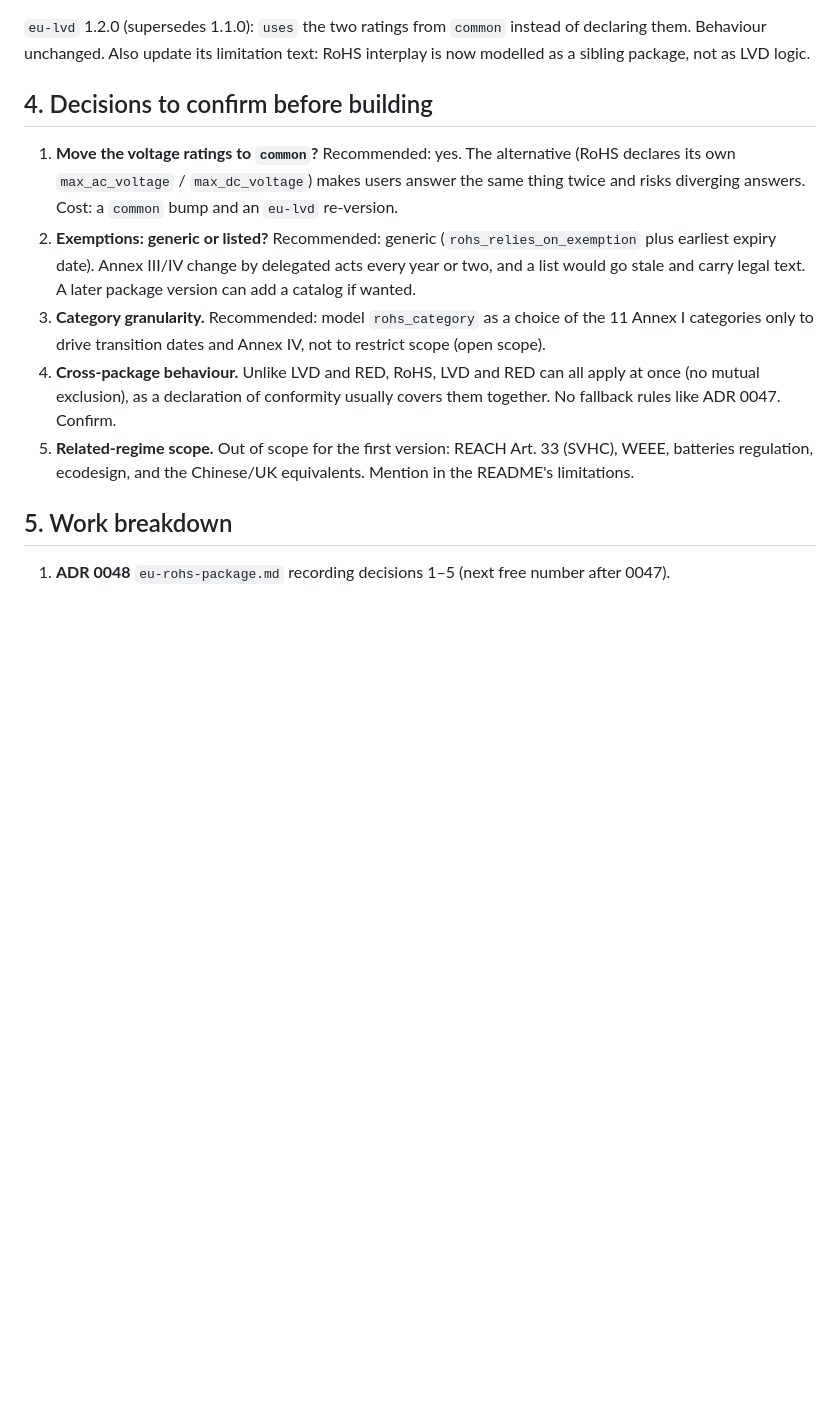
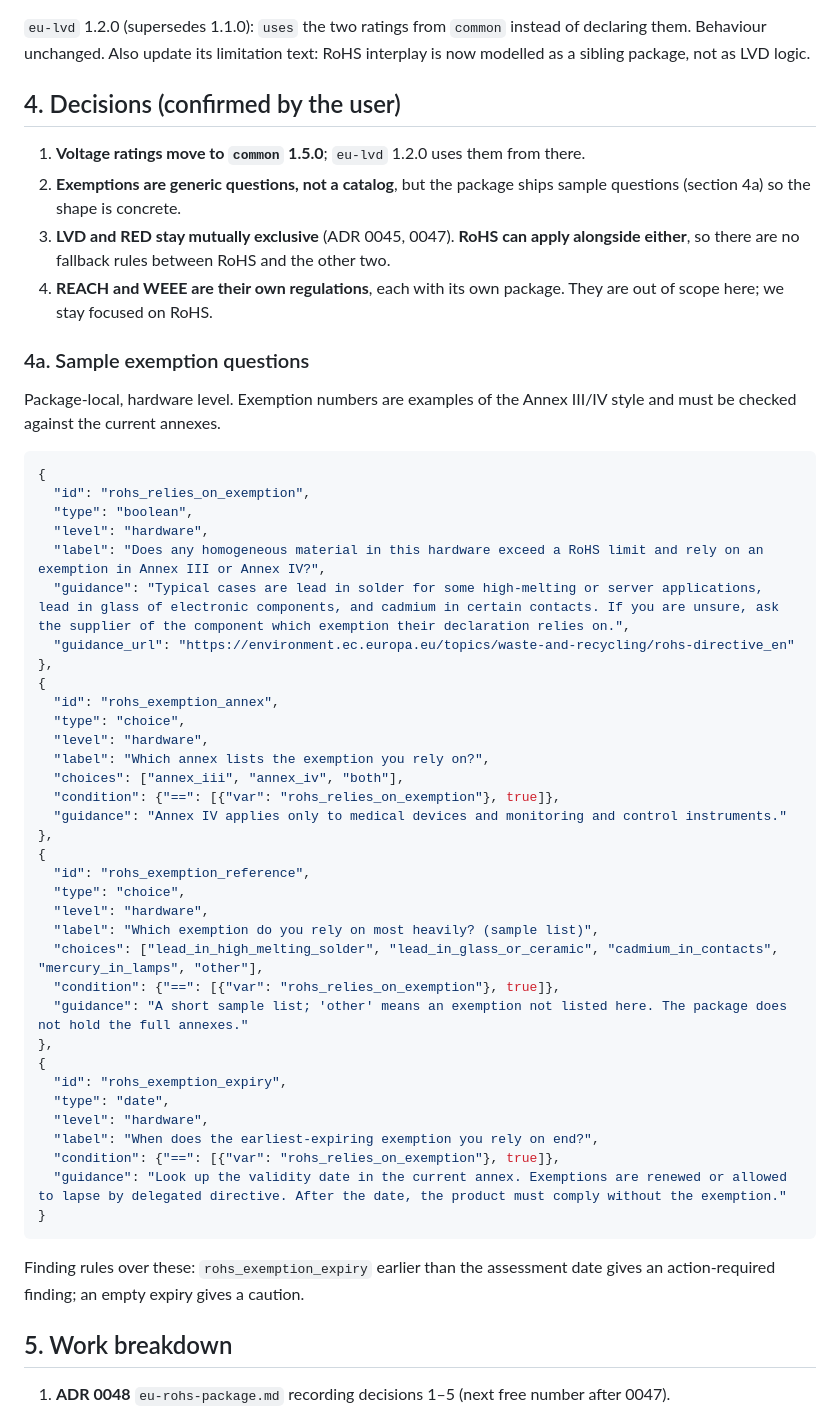
Before and after one commit to ahuopana/aavistin, a Markdown page: docs/plans/eu-rohs.md, the part around the change. Drawn GitHub-style; blank space fills up the shorter version.

Commit message:
RoHS plan: record decisions, add sample exemption questions
Co-Authored-By: Claude Sonnet 5.5 <noreply@anthropic.com>
Claude-Session: https://claude.ai/code/session_01TE37kZZSKw8aHUhGdYSYE4

````diff
--- a/docs/plans/eu-rohs.md
+++ b/docs/plans/eu-rohs.md
@@ -61,13 +61,55 @@ Reused from `common` 1.4.0: `product_form`, `economic_operator_role`, `places_un
 
 `eu-lvd` 1.2.0 (supersedes 1.1.0): `uses` the two ratings from `common` instead of declaring them. Behaviour unchanged. Also update its limitation text: RoHS interplay is now modelled as a sibling package, not as LVD logic.
 
-## 4. Decisions to confirm before building
+## 4. Decisions (confirmed by the user)
 
-1. **Move the voltage ratings to `common`?** Recommended: yes. The alternative (RoHS declares its own `max_ac_voltage` / `max_dc_voltage`) makes users answer the same thing twice and risks diverging answers. Cost: a `common` bump and an `eu-lvd` re-version.
-2. **Exemptions: generic or listed?** Recommended: generic (`rohs_relies_on_exemption` plus earliest expiry date). Annex III/IV change by delegated acts every year or two, and a list would go stale and carry legal text. A later package version can add a catalog if wanted.
-3. **Category granularity.** Recommended: model `rohs_category` as a choice of the 11 Annex I categories only to drive transition dates and Annex IV, not to restrict scope (open scope).
-4. **Cross-package behaviour.** Unlike LVD and RED, RoHS, LVD and RED can all apply at once (no mutual exclusion), as a declaration of conformity usually covers them together. No fallback rules like ADR 0047. Confirm.
-5. **Related-regime scope.** Out of scope for the first version: REACH Art. 33 (SVHC), WEEE, batteries regulation, ecodesign, and the Chinese/UK equivalents. Mention in the README's limitations.
+1. **Voltage ratings move to `common` 1.5.0**; `eu-lvd` 1.2.0 uses them from there.
+2. **Exemptions are generic questions, not a catalog**, but the package ships sample questions (section 4a) so the shape is concrete.
+3. **LVD and RED stay mutually exclusive** (ADR 0045, 0047). **RoHS can apply alongside either**, so there are no fallback rules between RoHS and the other two.
+4. **REACH and WEEE are their own regulations**, each with its own package. They are out of scope here; we stay focused on RoHS.
+
+### 4a. Sample exemption questions
+
+Package-local, hardware level. Exemption numbers are examples of the Annex III/IV style and must be checked against the current annexes.
+
+```json
+{
+  "id": "rohs_relies_on_exemption",
+  "type": "boolean",
+  "level": "hardware",
+  "label": "Does any homogeneous material in this hardware exceed a RoHS limit and rely on an exemption in Annex III or Annex IV?",
+  "guidance": "Typical cases are lead in solder for some high-melting or server applications, lead in glass of electronic components, and cadmium in certain contacts. If you are unsure, ask the supplier of the component which exemption their declaration relies on.",
+  "guidance_url": "https://environment.ec.europa.eu/topics/waste-and-recycling/rohs-directive_en"
+},
+{
+  "id": "rohs_exemption_annex",
+  "type": "choice",
+  "level": "hardware",
+  "label": "Which annex lists the exemption you rely on?",
+  "choices": ["annex_iii", "annex_iv", "both"],
+  "condition": {"==": [{"var": "rohs_relies_on_exemption"}, true]},
+  "guidance": "Annex IV applies only to medical devices and monitoring and control instruments."
+},
+{
+  "id": "rohs_exemption_reference",
+  "type": "choice",
+  "level": "hardware",
+  "label": "Which exemption do you rely on most heavily? (sample list)",
+  "choices": ["lead_in_high_melting_solder", "lead_in_glass_or_ceramic", "cadmium_in_contacts", "mercury_in_lamps", "other"],
+  "condition": {"==": [{"var": "rohs_relies_on_exemption"}, true]},
+  "guidance": "A short sample list; 'other' means an exemption not listed here. The package does not hold the full annexes."
+},
+{
+  "id": "rohs_exemption_expiry",
+  "type": "date",
+  "level": "hardware",
+  "label": "When does the earliest-expiring exemption you rely on end?",
+  "condition": {"==": [{"var": "rohs_relies_on_exemption"}, true]},
+  "guidance": "Look up the validity date in the current annex. Exemptions are renewed or allowed to lapse by delegated directive. After the date, the product must comply without the exemption."
+}
+```
+
+Finding rules over these: `rohs_exemption_expiry` earlier than the assessment date gives an action-required finding; an empty expiry gives a caution.
 
 ## 5. Work breakdown
 
````
